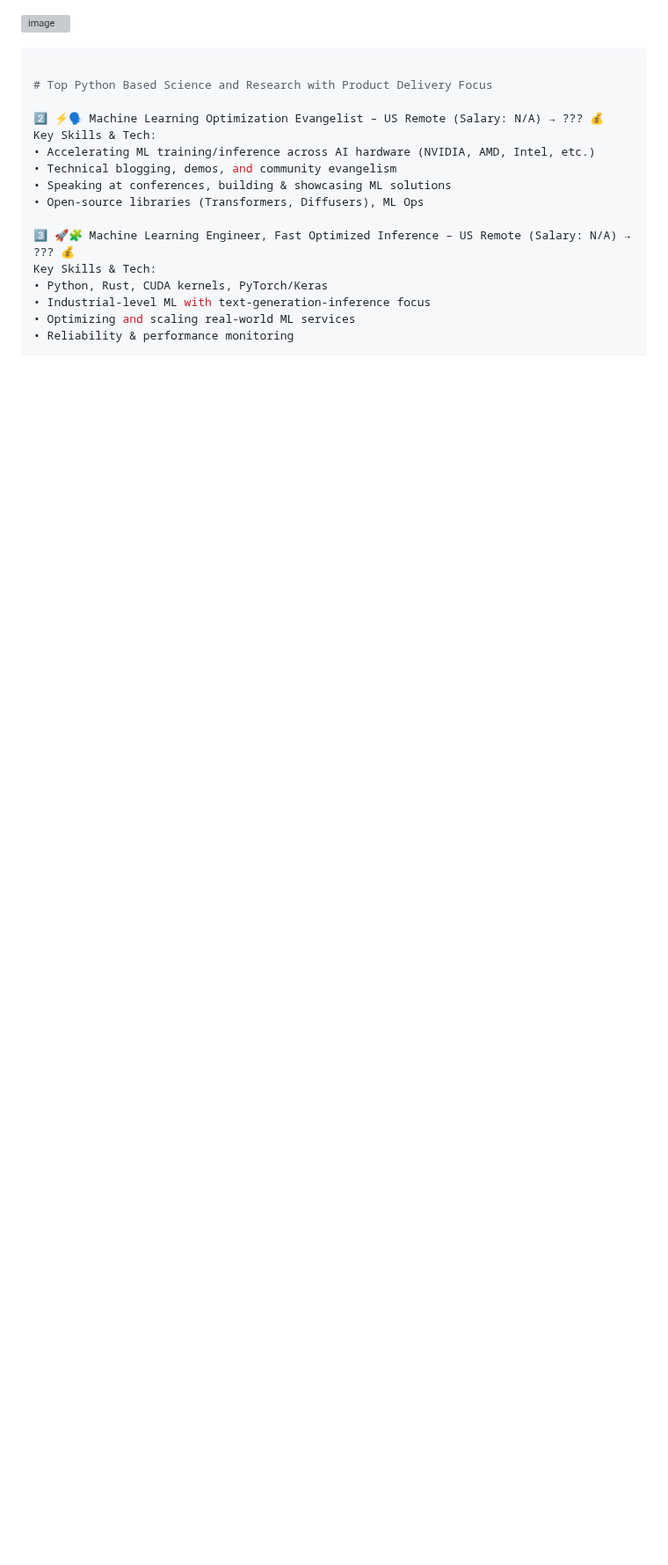
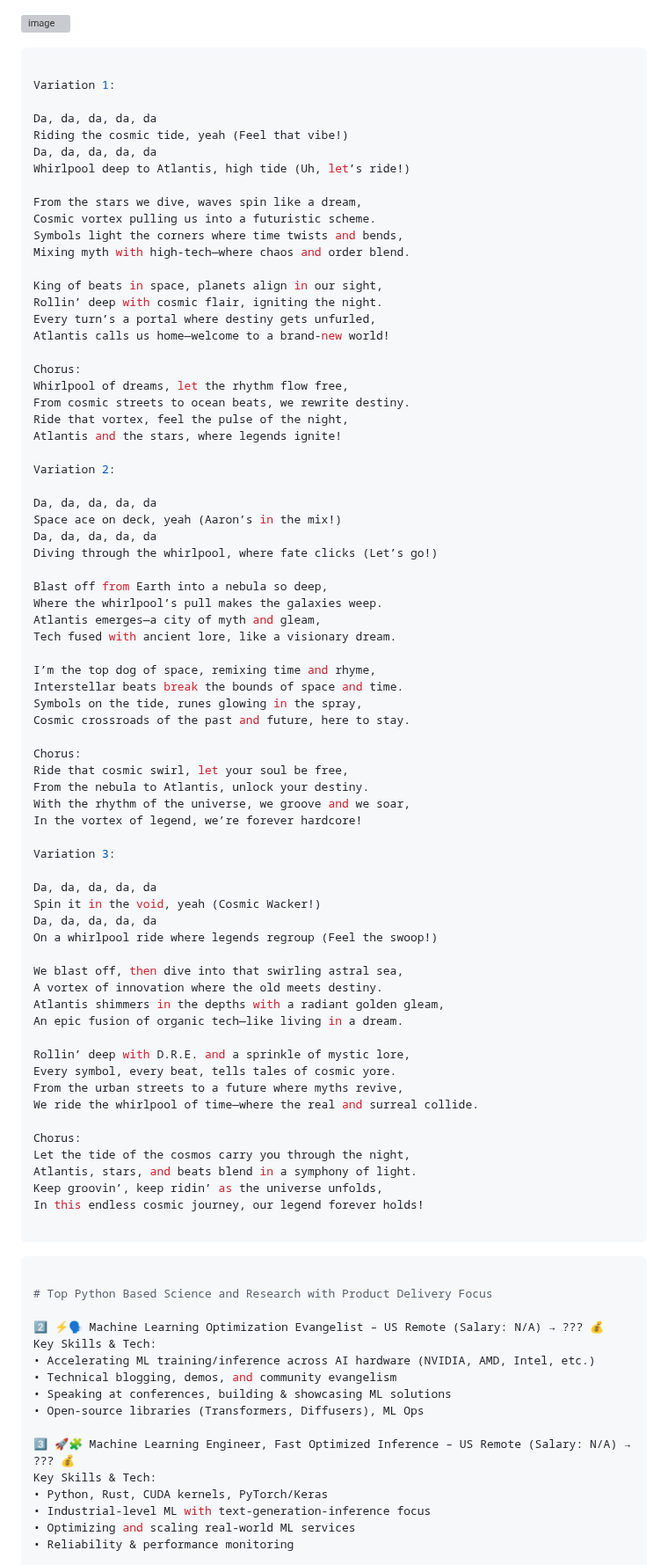
Before and after one commit to AaronCWacker/Yggdrasil, a Markdown page: AIDemand-HuggingFace.md, the part around the change. Shown at 88% size. GitHub-like rendering; blank space fills up the shorter version; grey boxes are pictures that could not be loaded.

````diff
--- a/AIDemand-HuggingFace.md
+++ b/AIDemand-HuggingFace.md
@@ -1,4 +1,80 @@
 ![image](https://github.com/user-attachments/assets/bb6e3f66-7d5b-4c78-9640-0276e5500f38)
+
+
+
+```python
+
+Variation 1:
+
+Da, da, da, da, da
+Riding the cosmic tide, yeah (Feel that vibe!)
+Da, da, da, da, da
+Whirlpool deep to Atlantis, high tide (Uh, let’s ride!)
+
+From the stars we dive, waves spin like a dream,
+Cosmic vortex pulling us into a futuristic scheme.
+Symbols light the corners where time twists and bends,
+Mixing myth with high-tech—where chaos and order blend.
+
+King of beats in space, planets align in our sight,
+Rollin’ deep with cosmic flair, igniting the night.
+Every turn’s a portal where destiny gets unfurled,
+Atlantis calls us home—welcome to a brand-new world!
+
+Chorus:
+Whirlpool of dreams, let the rhythm flow free,
+From cosmic streets to ocean beats, we rewrite destiny.
+Ride that vortex, feel the pulse of the night,
+Atlantis and the stars, where legends ignite!
+
+Variation 2:
+
+Da, da, da, da, da
+Space ace on deck, yeah (Aaron’s in the mix!)
+Da, da, da, da, da
+Diving through the whirlpool, where fate clicks (Let’s go!)
+
+Blast off from Earth into a nebula so deep,
+Where the whirlpool’s pull makes the galaxies weep.
+Atlantis emerges—a city of myth and gleam,
+Tech fused with ancient lore, like a visionary dream.
+
+I’m the top dog of space, remixing time and rhyme,
+Interstellar beats break the bounds of space and time.
+Symbols on the tide, runes glowing in the spray,
+Cosmic crossroads of the past and future, here to stay.
+
+Chorus:
+Ride that cosmic swirl, let your soul be free,
+From the nebula to Atlantis, unlock your destiny.
+With the rhythm of the universe, we groove and we soar,
+In the vortex of legend, we’re forever hardcore!
+
+Variation 3:
+
+Da, da, da, da, da
+Spin it in the void, yeah (Cosmic Wacker!)
+Da, da, da, da, da
+On a whirlpool ride where legends regroup (Feel the swoop!)
+
+We blast off, then dive into that swirling astral sea,
+A vortex of innovation where the old meets destiny.
+Atlantis shimmers in the depths with a radiant golden gleam,
+An epic fusion of organic tech—like living in a dream.
+
+Rollin’ deep with D.R.E. and a sprinkle of mystic lore,
+Every symbol, every beat, tells tales of cosmic yore.
+From the urban streets to a future where myths revive,
+We ride the whirlpool of time—where the real and surreal collide.
+
+Chorus:
+Let the tide of the cosmos carry you through the night,
+Atlantis, stars, and beats blend in a symphony of light.
+Keep groovin’, keep ridin’ as the universe unfolds,
+In this endless cosmic journey, our legend forever holds!
+
+```
+
 
 
 ```python
````
